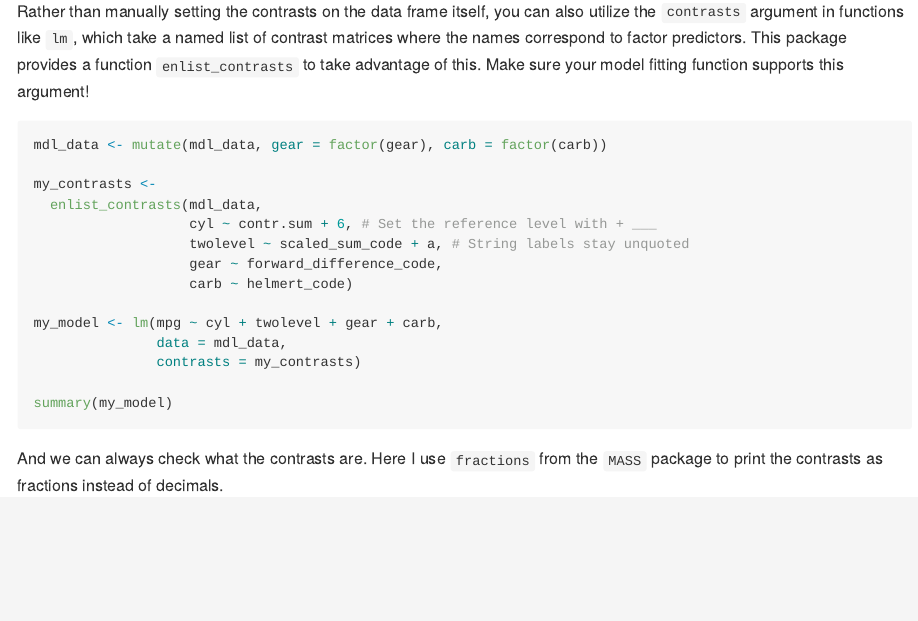
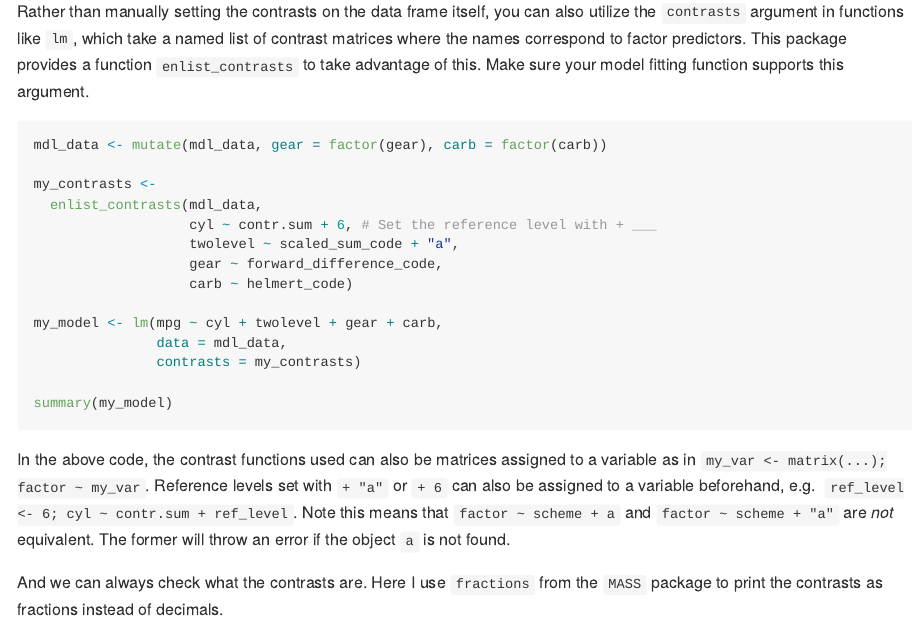
Before and after one commit to tsostarics/sostools, an R Markdown document (README.Rmd): the page in a window 1100 px wide, from 2000 px down. Rendered offline with R 4.5, knitr and Pandoc, with nearby package versions; the code chunks are not run, so their results and figures are left out.

Commit message:
update readme with new handling of ref level, add mention of level ordering

````diff
--- a/README.Rmd
+++ b/README.Rmd
@@ -116,7 +117,7 @@ Rather than manually setting the contrasts on the data frame itself, you can
 also utilize the `contrasts` argument in functions like `lm`, which take a named
 list of contrast matrices where the names correspond to factor predictors. This
 package provides a function `enlist_contrasts` to take advantage of this. Make
-sure your model fitting function supports this argument!
+sure your model fitting function supports this argument.
 
 ```{r}
 mdl_data <- mutate(mdl_data, gear = factor(gear), carb = factor(carb))
@@ -124,7 +125,7 @@ mdl_data <- mutate(mdl_data, gear = factor(gear), carb = factor(carb))
 my_contrasts <-
   enlist_contrasts(mdl_data,
                    cyl ~ contr.sum + 6, # Set the reference level with + ___
-                   twolevel ~ scaled_sum_code + a, # String labels stay unquoted
+                   twolevel ~ scaled_sum_code + "a",
                    gear ~ forward_difference_code,
                    carb ~ helmert_code)
 
@@ -134,6 +135,13 @@ my_model <- lm(mpg ~ cyl + twolevel + gear + carb,
 
 summary(my_model)
 ```
+
+In the above code, the contrast functions used can also be matrices assigned to
+a variable as in `my_var <- matrix(...); factor ~ my_var`. Reference levels set
+with `+ "a"` or `+ 6` can also be assigned to a variable beforehand, e.g.
+`ref_level <- 6; cyl ~ contr.sum + ref_level`. Note this means that
+`factor ~ scheme + a` and `factor ~ scheme + "a"` are *not* equivalent. The former
+will throw an error if the object `a` is not found.
 
 And we can always check what the contrasts are. Here I use `fractions` from the
 `MASS` package to print the contrasts as fractions instead of decimals.
````
Also changed, not shown: README.md, README.Rmd (3 more changed lines).
